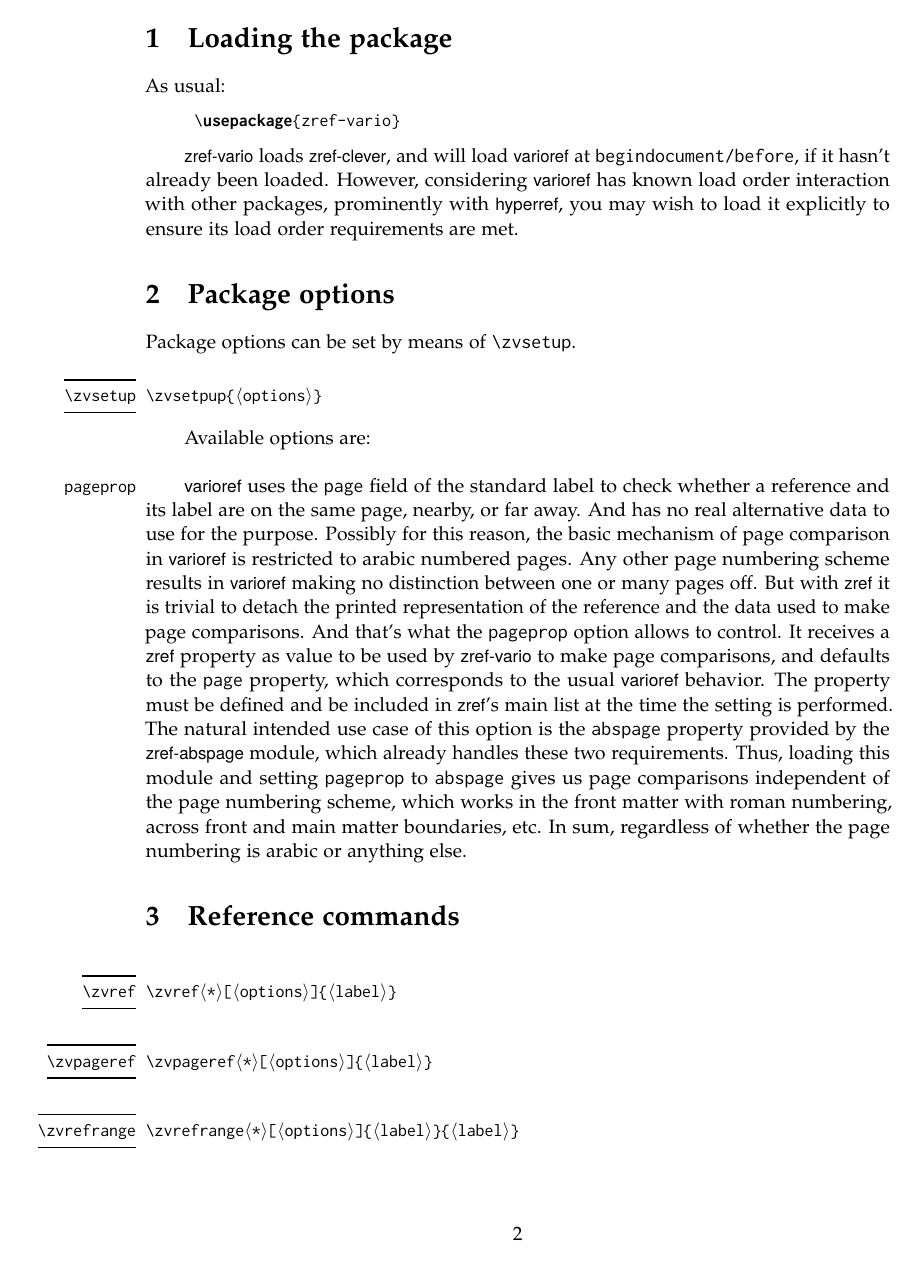
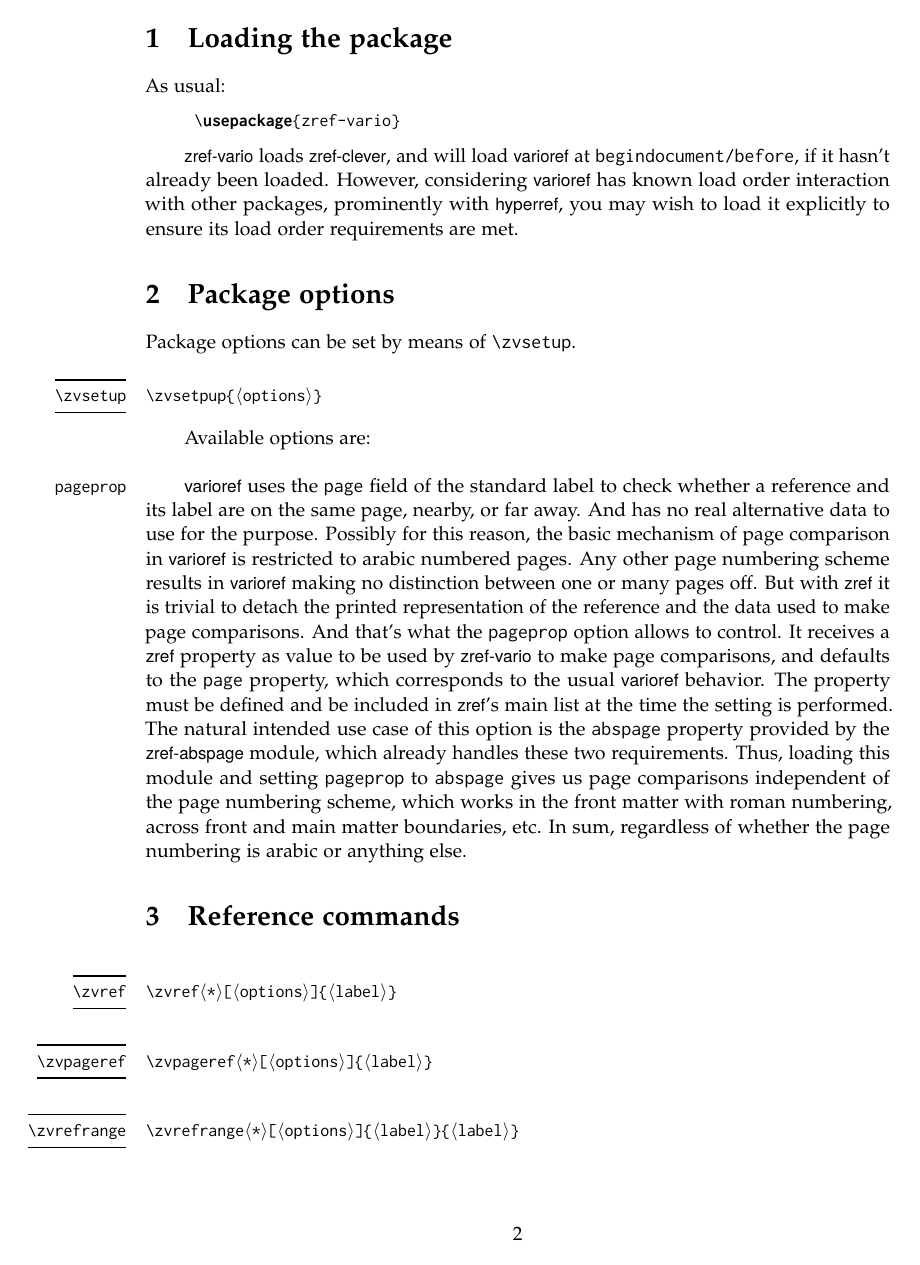
Before and after one commit to gusbrs/zref-vario, a LaTeX document (zref-vario.tex): page 2 of 4. Compiled offline with pdfLaTeX.

Commit message:
Improve formatting of options in manual

```diff
--- a/zref-vario.tex
+++ b/zref-vario.tex
@@ -61,13 +61,12 @@
 
 \NewDocumentCommand\opt{m}{\texttt{#1}}
 
+\setlength{\marginparsep}{2\labelsep}
+
 % Temporary workaround for 'l3doc' bug.
 % https://github.com/latex3/latex3/issues/1111
 % FIXME Remove when fixed upstream.
-\NewDocElement[
-  macrolike = false ,
-  printtype = \textit{opt.} ,
-]{Option}{optiondesc}
+\NewDocElement[macrolike=false]{Option}{option}
 
 \lstdefinestyle{code}{
   language=[LaTeX]TeX,
```
